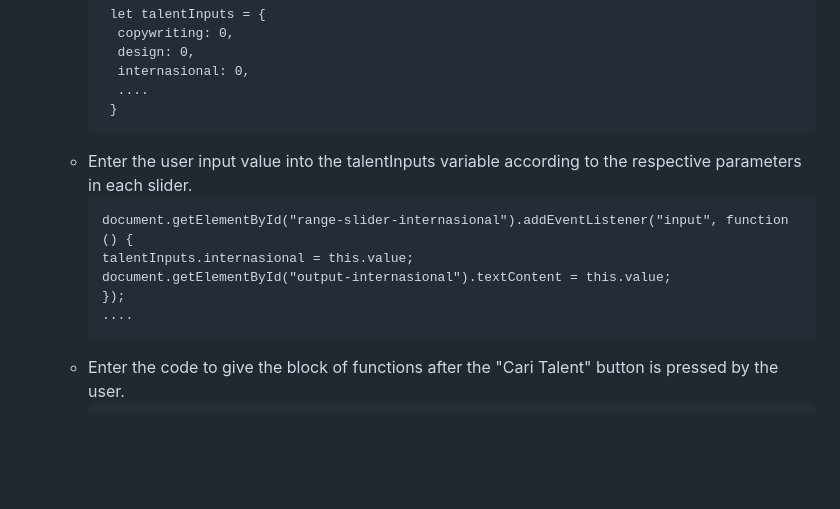
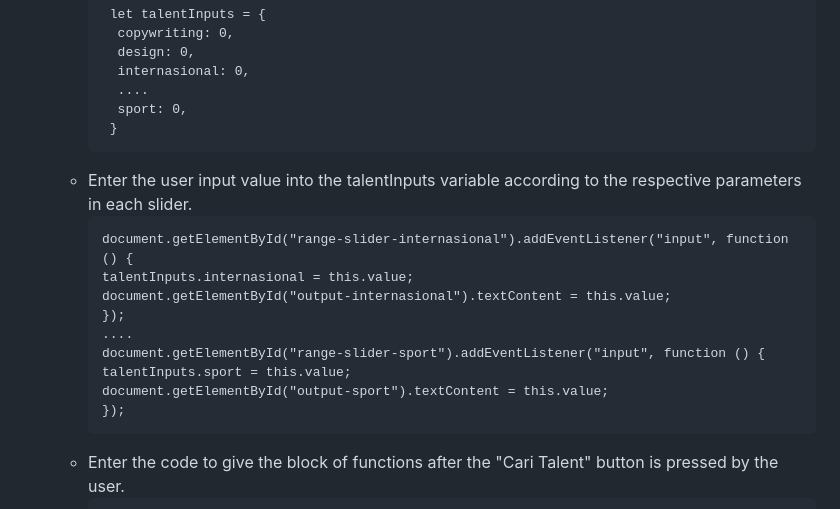
Before and after one commit to Ganbate-Bangkit/C23-TR02_Talent-Recommender-System, a Markdown page: README.md, the part around the change. GitHub-like rendering; blank space fills up the shorter version.

````diff
--- a/README.md
+++ b/README.md
@@ -34,6 +34,7 @@ This is the step to implement the mockup into the front-end web page of our tale
         design: 0,
         internasional: 0,
         ....
+        sport: 0,
        }
       ```
     - Enter the user input value into the talentInputs variable according to the respective parameters in each slider.
@@ -43,6 +44,10 @@ This is the step to implement the mockup into the front-end web page of our tale
       document.getElementById("output-internasional").textContent = this.value;
       });
       ....
+      document.getElementById("range-slider-sport").addEventListener("input", function () {
+      talentInputs.sport = this.value;
+      document.getElementById("output-sport").textContent = this.value;
+      });
       ```
     - Enter the code to give the block of functions after the "Cari Talent" button is pressed by the user.
       ```
````
